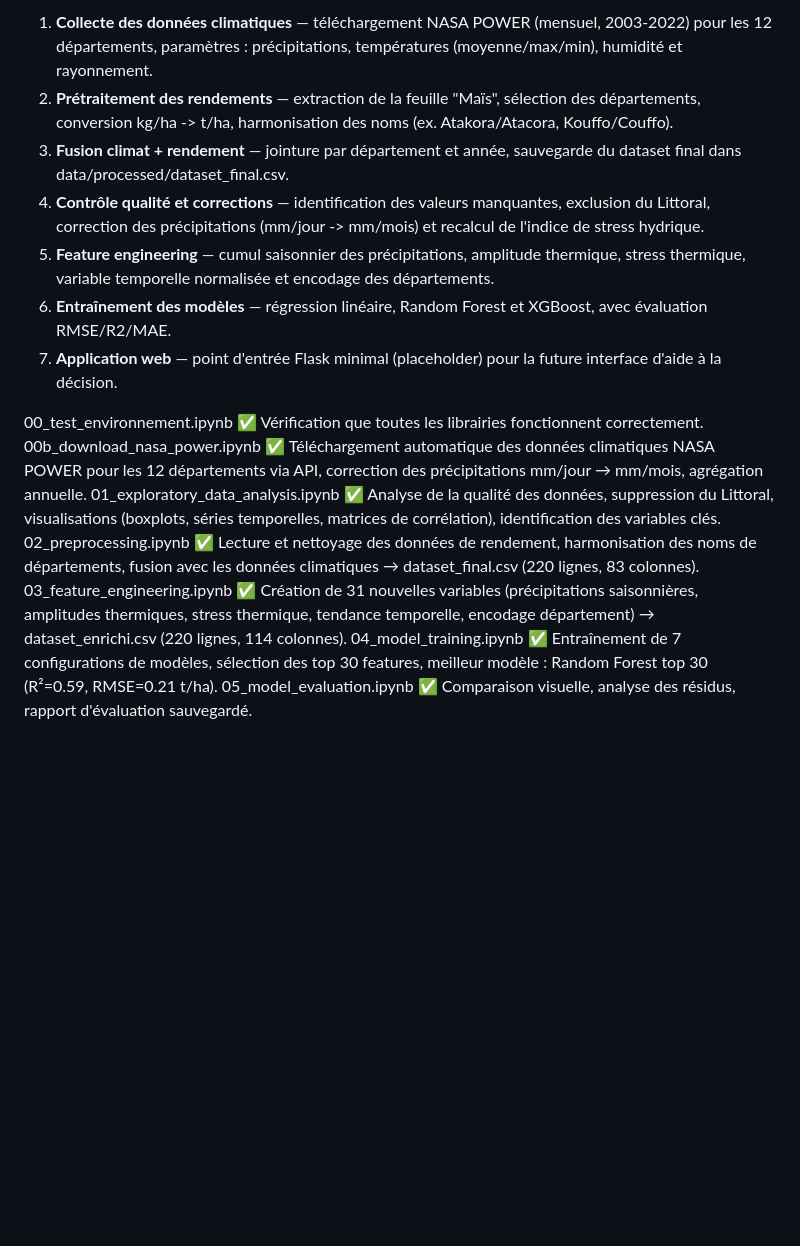
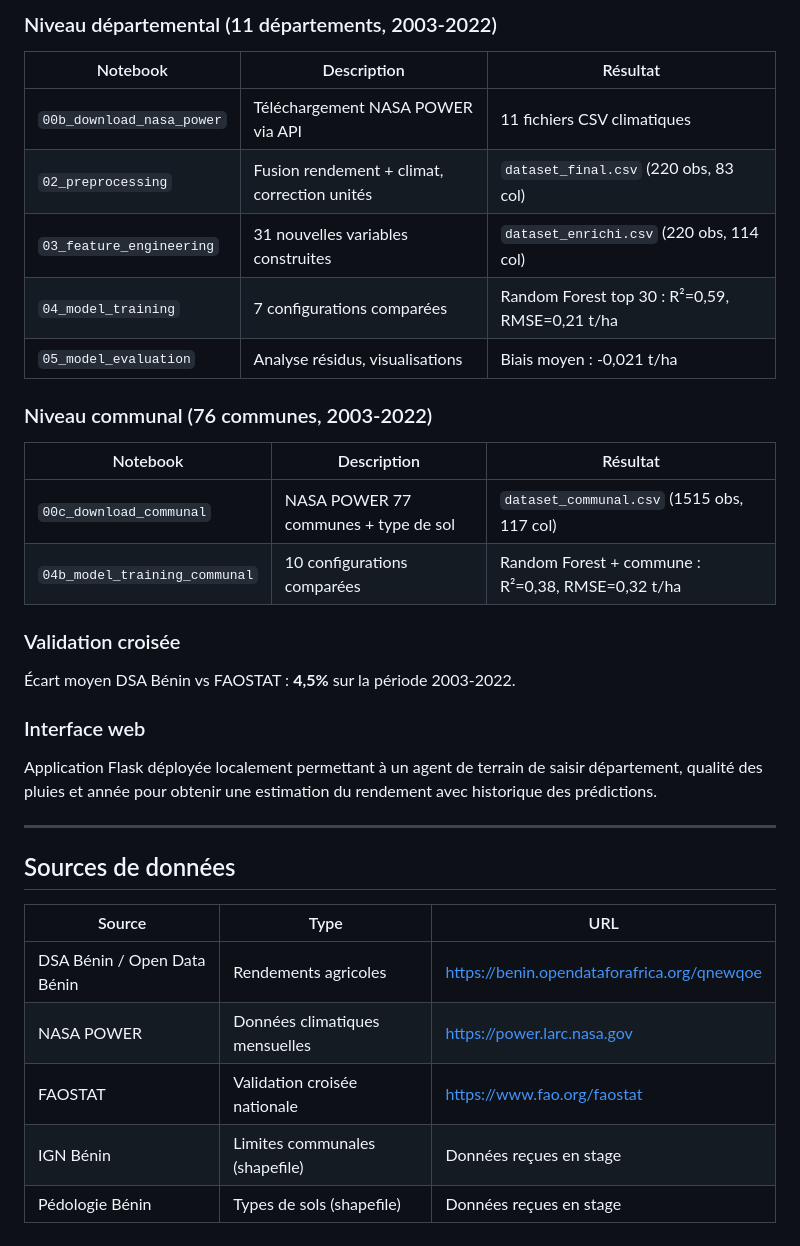
Before and after one commit to steftdg/ZeaMays-Yield-Prediction-Benin, a Markdown page: README.md, the part around one of its changes. Drawn GitHub-style; blank space fills up the shorter version.

Commit message:
Mise à jour README - projet complet documenté

```diff
--- a/README.md
+++ b/README.md
@@ -84,25 +117,39 @@ ZeaMays-Yield-Prediction-Benin/
 
-1. **Collecte des données climatiques** — téléchargement NASA POWER (mensuel, 2003-2022) pour les 12 départements, paramètres : précipitations, températures (moyenne/max/min), humidité et rayonnement.
-2. **Prétraitement des rendements** — extraction de la feuille "Maïs", sélection des départements, conversion kg/ha -> t/ha, harmonisation des noms (ex. Atakora/Atacora, Kouffo/Couffo).
-3. **Fusion climat + rendement** — jointure par département et année, sauvegarde du dataset final dans data/processed/dataset_final.csv.
-4. **Contrôle qualité et corrections** — identification des valeurs manquantes, exclusion du Littoral, correction des précipitations (mm/jour -> mm/mois) et recalcul de l'indice de stress hydrique.
-5. **Feature engineering** — cumul saisonnier des précipitations, amplitude thermique, stress thermique, variable temporelle normalisée et encodage des départements.
-6. **Entraînement des modèles** — régression linéaire, Random Forest et XGBoost, avec évaluation RMSE/R2/MAE.
-7. **Application web** — point d'entrée Flask minimal (placeholder) pour la future interface d'aide à la décision.
+### Niveau départemental (11 départements, 2003-2022)
 
+| Notebook | Description | Résultat |
+|---|---|---|
+| `00b_download_nasa_power` | Téléchargement NASA POWER via API | 11 fichiers CSV climatiques |
+| `02_preprocessing` | Fusion rendement + climat, correction unités | `dataset_final.csv` (220 obs, 83 col) |
+| `03_feature_engineering` | 31 nouvelles variables construites | `dataset_enrichi.csv` (220 obs, 114 col) |
+| `04_model_training` | 7 configurations comparées | Random Forest top 30 : R²=0,59, RMSE=0,21 t/ha |
+| `05_model_evaluation` | Analyse résidus, visualisations | Biais moyen : -0,021 t/ha |
 
+### Niveau communal (76 communes, 2003-2022)
 
-00_test_environnement.ipynb ✅
-Vérification que toutes les librairies fonctionnent correctement.
-00b_download_nasa_power.ipynb ✅
-Téléchargement automatique des données climatiques NASA POWER pour les 12 départements via API, correction des précipitations mm/jour → mm/mois, agrégation annuelle.
-01_exploratory_data_analysis.ipynb ✅
-Analyse de la qualité des données, suppression du Littoral, visualisations (boxplots, séries temporelles, matrices de corrélation), identification des variables clés.
-02_preprocessing.ipynb ✅
-Lecture et nettoyage des données de rendement, harmonisation des noms de départements, fusion avec les données climatiques → dataset_final.csv (220 lignes, 83 colonnes).
-03_feature_engineering.ipynb ✅
-Création de 31 nouvelles variables (précipitations saisonnières, amplitudes thermiques, stress thermique, tendance temporelle, encodage département) → dataset_enrichi.csv (220 lignes, 114 colonnes).
-04_model_training.ipynb ✅
-Entraînement de 7 configurations de modèles, sélection des top 30 features, meilleur modèle : Random Forest top 30 (R²=0.59, RMSE=0.21 t/ha).
-05_model_evaluation.ipynb ✅
-Comparaison visuelle, analyse des résidus, rapport d'évaluation sauvegardé.
+| Notebook | Description | Résultat |
+|---|---|---|
+| `00c_download_communal` | NASA POWER 77 communes + type de sol | `dataset_communal.csv` (1515 obs, 117 col) |
+| `04b_model_training_communal` | 10 configurations comparées | Random Forest + commune : R²=0,38, RMSE=0,32 t/ha |
+
+### Validation croisée
+
+Écart moyen DSA Bénin vs FAOSTAT : **4,5%** sur la période 2003-2022.
+
+### Interface web
+
+Application Flask déployée localement permettant à un agent de terrain de
+saisir département, qualité des pluies et année pour obtenir une estimation
+du rendement avec historique des prédictions.
+
+---
+
+## Sources de données
+
+| Source | Type | URL |
+|---|---|---|
+| DSA Bénin / Open Data Bénin | Rendements agricoles | https://benin.opendataforafrica.org/qnewqoe |
+| NASA POWER | Données climatiques mensuelles | https://power.larc.nasa.gov |
+| FAOSTAT | Validation croisée nationale | https://www.fao.org/faostat |
+| IGN Bénin | Limites communales (shapefile) | Données reçues en stage |
+| Pédologie Bénin | Types de sols (shapefile) | Données reçues en stage |
```
Also changed, not shown: other parts of README.md (+77 -44 lines).
